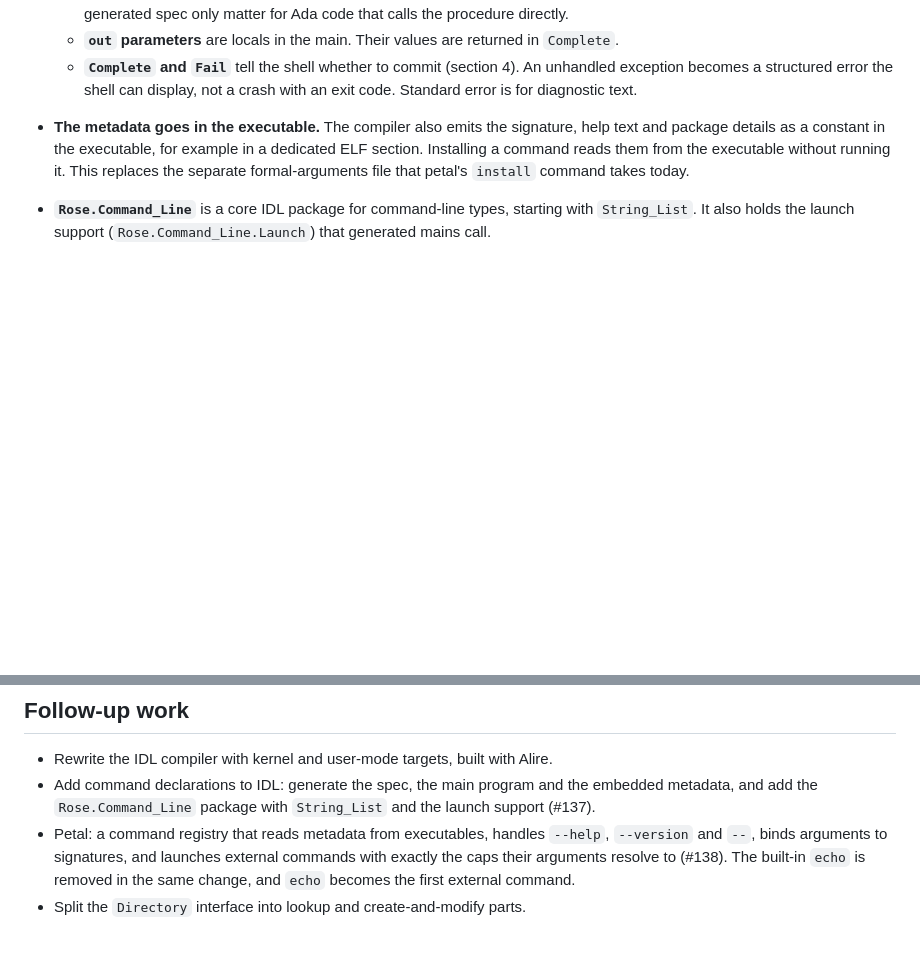
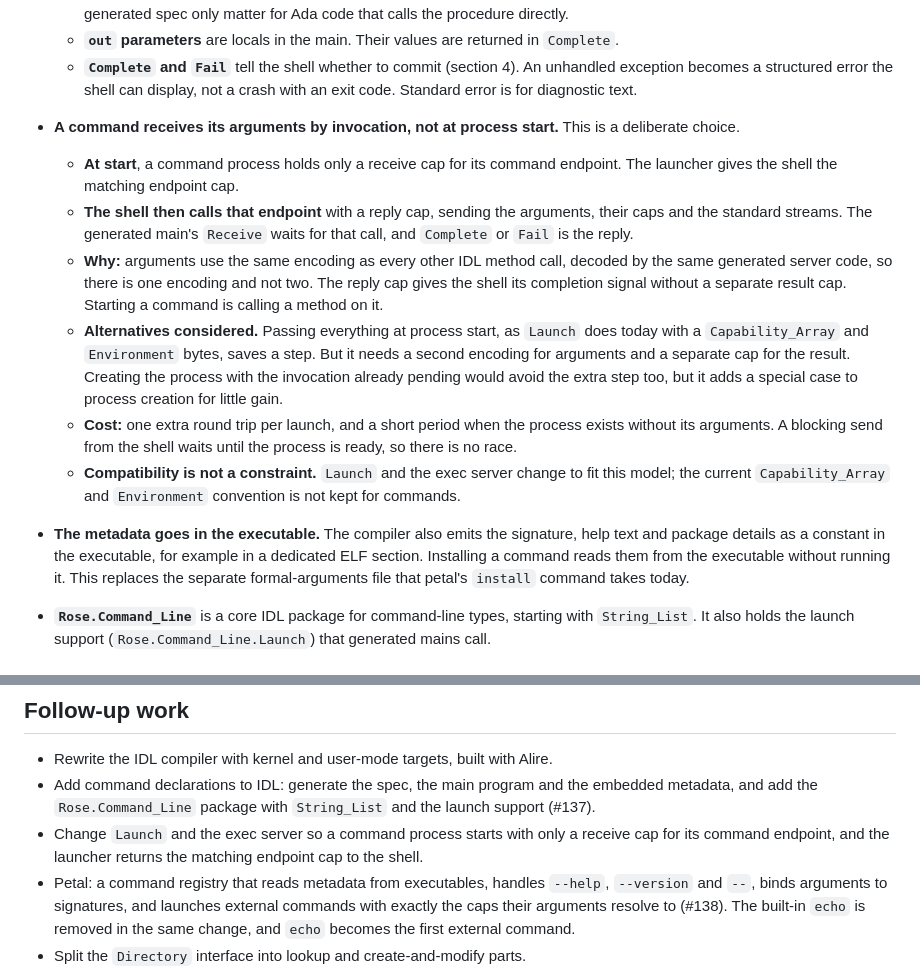
Before and after one commit to blancolioni/rose, a Markdown page: doc/adr/0002-typed-commands-and-directory-caps.md, 2 parts joined by grey strips. Drawn GitHub-style; blank space fills up the shorter version.

Commit message:
ADR 0002: commands receive arguments by invocation
Record as an explicit decision that a command process starts with only
a receive cap for its command endpoint, and that the shell then calls
it with the arguments, their caps, the standard streams and a reply
cap. List the alternatives considered (start-time delivery, a pending
first invocation) and the cost, and note that Launch and the exec
server change to fit, since compatibility is not a constraint.

Co-Authored-By: Claude Opus 5.5 <noreply@anthropic.com>

```diff
--- a/doc/adr/0002-typed-commands-and-directory-caps.md
+++ b/doc/adr/0002-typed-commands-and-directory-caps.md
@@ -86,6 +86,14 @@ A command is declared once, in IDL, together with its help text. The IDL compile
   - **The shell applies defaults**, since it has the signature, so the main always receives every argument. The defaults in the generated spec only matter for Ada code that calls the procedure directly.
   - **`out` parameters** are locals in the main. Their values are returned in `Complete`.
   - **`Complete` and `Fail`** tell the shell whether to commit (section 4). An unhandled exception becomes a structured error the shell can display, not a crash with an exit code. Standard error is for diagnostic text.
+
+- **A command receives its arguments by invocation, not at process start.** This is a deliberate choice.
+  - **At start**, a command process holds only a receive cap for its command endpoint. The launcher gives the shell the matching endpoint cap.
+  - **The shell then calls that endpoint** with a reply cap, sending the arguments, their caps and the standard streams. The generated main's `Receive` waits for that call, and `Complete` or `Fail` is the reply.
+  - **Why:** arguments use the same encoding as every other IDL method call, decoded by the same generated server code, so there is one encoding and not two. The reply cap gives the shell its completion signal without a separate result cap. Starting a command is calling a method on it.
+  - **Alternatives considered.** Passing everything at process start, as `Launch` does today with a `Capability_Array` and `Environment` bytes, saves a step. But it needs a second encoding for arguments and a separate cap for the result. Creating the process with the invocation already pending would avoid the extra step too, but it adds a special case to process creation for little gain.
+  - **Cost:** one extra round trip per launch, and a short period when the process exists without its arguments. A blocking send from the shell waits until the process is ready, so there is no race.
+  - **Compatibility is not a constraint.** `Launch` and the exec server change to fit this model; the current `Capability_Array` and `Environment` convention is not kept for commands.
 
 - **The metadata goes in the executable.** The compiler also emits the signature, help text and package details as a constant in the executable, for example in a dedicated ELF section. Installing a command reads them from the executable without running it. This replaces the separate formal-arguments file that petal's `install` command takes today.
 
@@ -186,6 +194,7 @@ The language features above need the IDL compiler to do more than it does now, s
 
 - Rewrite the IDL compiler with kernel and user-mode targets, built with Alire.
 - Add command declarations to IDL: generate the spec, the main program and the embedded metadata, and add the `Rose.Command_Line` package with `String_List` and the launch support (#137).
+- Change `Launch` and the exec server so a command process starts with only a receive cap for its command endpoint, and the launcher returns the matching endpoint cap to the shell.
 - Petal: a command registry that reads metadata from executables, handles `--help`, `--version` and `--`, binds arguments to signatures, and launches external commands with exactly the caps their arguments resolve to (#138). The built-in `echo` is removed in the same change, and `echo` becomes the first external command.
 - Split the `Directory` interface into lookup and create-and-modify parts.
 - Define the core stream interfaces (`core.File_Info` and similar) and unit types.
```
